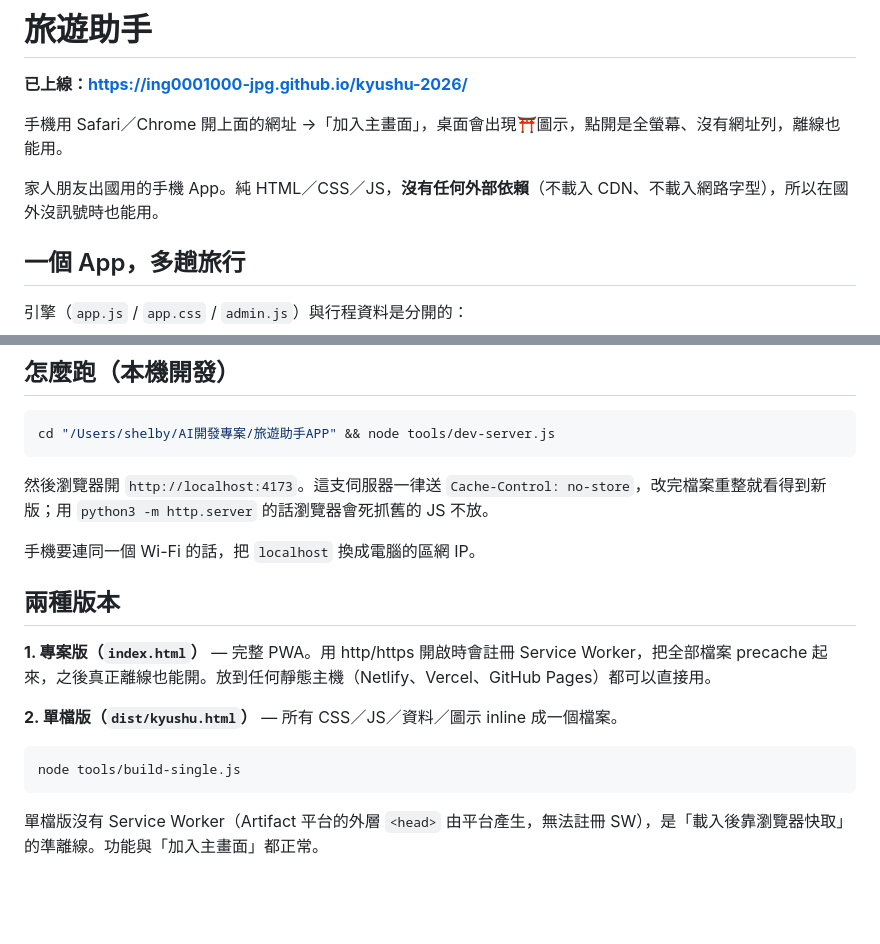
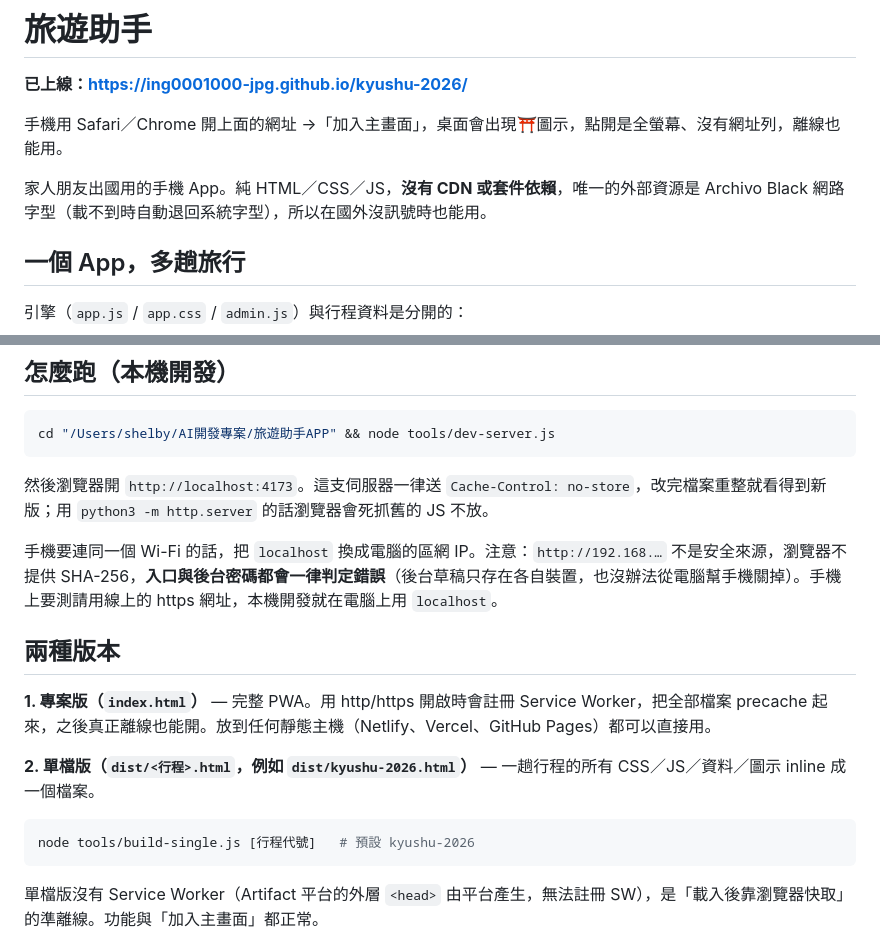
Before and after one commit to ing0001000-jpg/kyushu-2026, a Markdown page: README.md, 2 parts joined by grey strips. GitHub-like rendering; blank space fills up the shorter version.

Commit message:
README：修正外部依賴說明、單檔版檔名，補上區網 IP 密碼限制
Co-Authored-By: Claude Opus 5.5 <noreply@anthropic.com>

````diff
--- a/README.md
+++ b/README.md
@@ -4,7 +4,7 @@
 
 手機用 Safari／Chrome 開上面的網址 →「加入主畫面」，桌面會出現⛩️圖示，點開是全螢幕、沒有網址列，離線也能用。
 
-家人朋友出國用的手機 App。純 HTML／CSS／JS，**沒有任何外部依賴**（不載入 CDN、不載入網路字型），所以在國外沒訊號時也能用。
+家人朋友出國用的手機 App。純 HTML／CSS／JS，**沒有 CDN 或套件依賴**，唯一的外部資源是 Archivo Black 網路字型（載不到時自動退回系統字型），所以在國外沒訊號時也能用。
 
 ## 一個 App，多趟旅行
 
@@ -61,16 +61,16 @@ cd "/Users/shelby/AI開發專案/旅遊助手APP" && node tools/dev-server.js
 
 然後瀏覽器開 `http://localhost:4173`。這支伺服器一律送 `Cache-Control: no-store`，改完檔案重整就看得到新版；用 `python3 -m http.server` 的話瀏覽器會死抓舊的 JS 不放。
 
-手機要連同一個 Wi-Fi 的話，把 `localhost` 換成電腦的區網 IP。
+手機要連同一個 Wi-Fi 的話，把 `localhost` 換成電腦的區網 IP。注意：`http://192.168.…` 不是安全來源，瀏覽器不提供 SHA-256，**入口與後台密碼都會一律判定錯誤**（後台草稿只存在各自裝置，也沒辦法從電腦幫手機關掉）。手機上要測請用線上的 https 網址，本機開發就在電腦上用 `localhost`。
 
 ## 兩種版本
 
 **1. 專案版（`index.html`）** — 完整 PWA。用 http/https 開啟時會註冊 Service Worker，把全部檔案 precache 起來，之後真正離線也能開。放到任何靜態主機（Netlify、Vercel、GitHub Pages）都可以直接用。
 
-**2. 單檔版（`dist/kyushu.html`）** — 所有 CSS／JS／資料／圖示 inline 成一個檔案。
+**2. 單檔版（`dist/<行程>.html`，例如 `dist/kyushu-2026.html`）** — 一趟行程的所有 CSS／JS／資料／圖示 inline 成一個檔案。
 
 ```bash
-node tools/build-single.js
+node tools/build-single.js [行程代號]   # 預設 kyushu-2026
 ```
 
 單檔版沒有 Service Worker（Artifact 平台的外層 `<head>` 由平台產生，無法註冊 SW），是「載入後靠瀏覽器快取」的準離線。功能與「加入主畫面」都正常。
````
